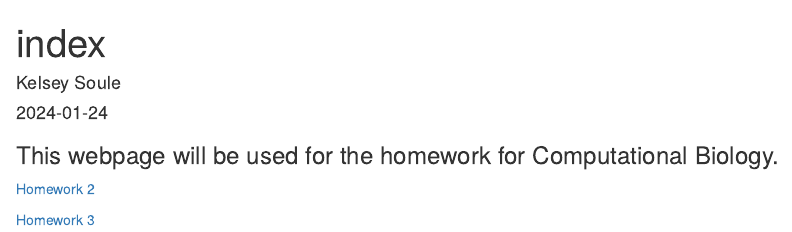
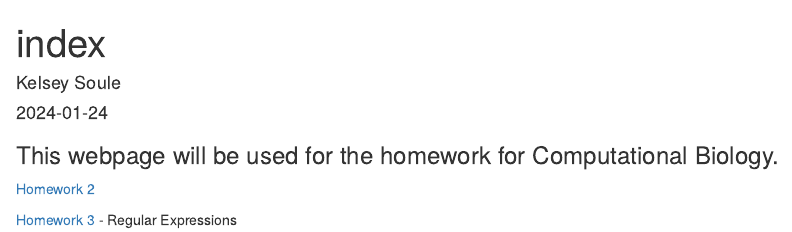
Before and after one commit to kelseysoule/Computational-Biology, an R Markdown document (index.Rmd): the page in a window 1100 px wide, from its top. Rendered offline with R 4.5, knitr and Pandoc, with nearby package versions.

Commit message:
update index

```diff
--- a/index.Rmd
+++ b/index.Rmd
@@ -14,4 +14,4 @@ knitr::opts_chunk$set(echo = TRUE)
 
 [Homework 2](Homework_02.html)
 
-[Homework 3](Homework_03.html)
+[Homework 3](Homework_03.html) - Regular Expressions
```
